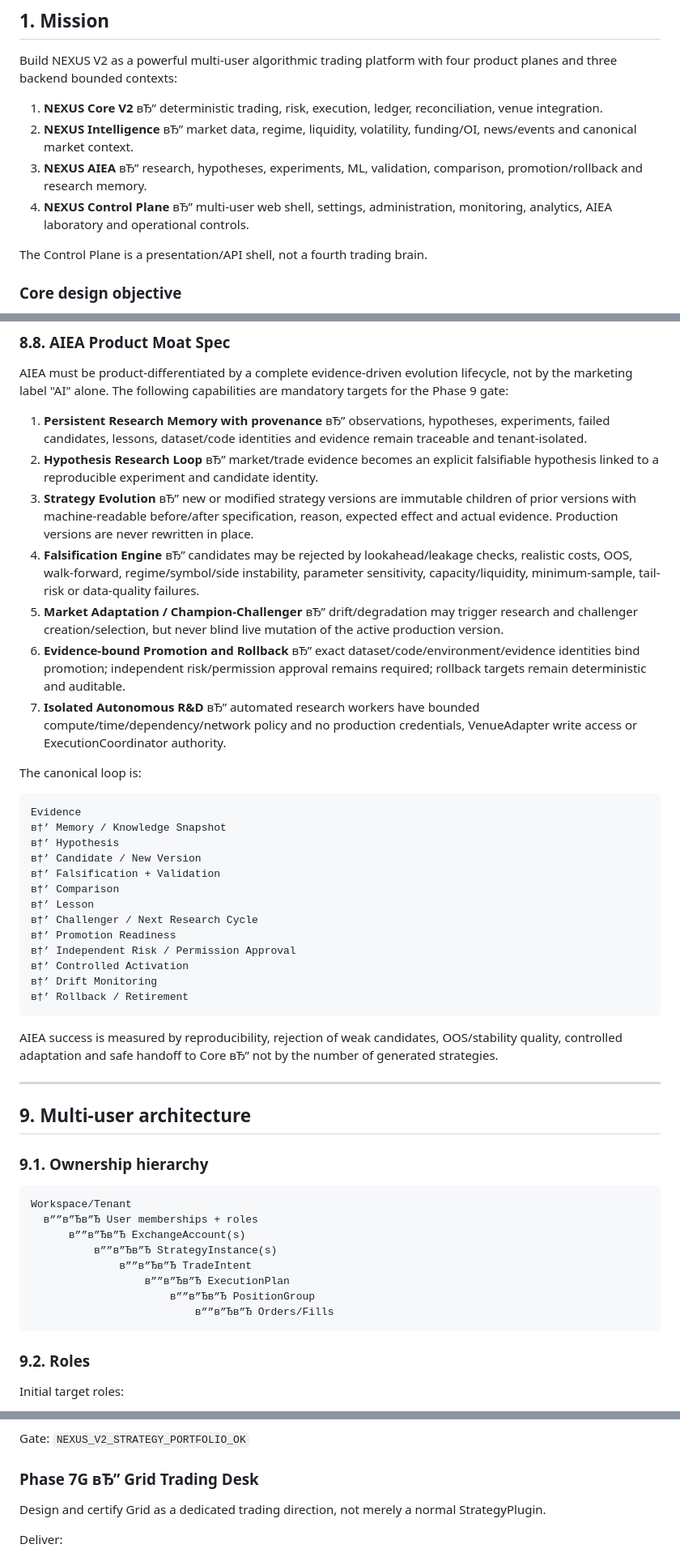
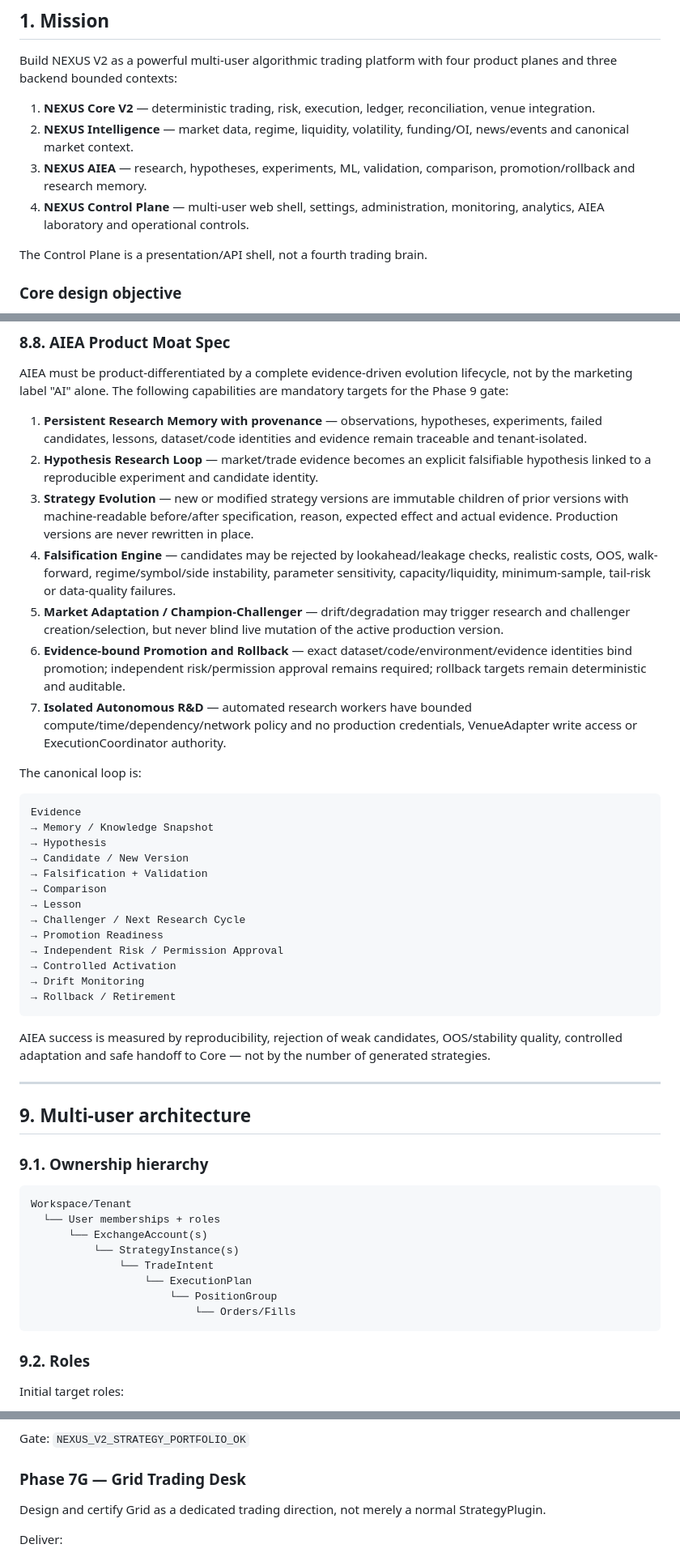
Before and after one commit to gon4arenkoe-eng/nexus-v2, a Markdown page: NEXUS_V2_MASTER_PLAN.md, 3 parts joined by grey strips. Shown at 81% size. Drawn GitHub-style.

Commit message:
fix(docs): restore master plan encoding and deferral

````diff
--- a/NEXUS_V2_MASTER_PLAN.md
+++ b/NEXUS_V2_MASTER_PLAN.md
@@ -54,10 +54,10 @@ Unless explicitly changed by a separate approved security/architecture decision:
 
 Build NEXUS V2 as a powerful multi-user algorithmic trading platform with four product planes and three backend bounded contexts:
 
-1. **NEXUS Core V2** вЂ” deterministic trading, risk, execution, ledger, reconciliation, venue integration.
-2. **NEXUS Intelligence** вЂ” market data, regime, liquidity, volatility, funding/OI, news/events and canonical market context.
-3. **NEXUS AIEA** вЂ” research, hypotheses, experiments, ML, validation, comparison, promotion/rollback and research memory.
-4. **NEXUS Control Plane** вЂ” multi-user web shell, settings, administration, monitoring, analytics, AIEA laboratory and operational controls.
+1. **NEXUS Core V2** — deterministic trading, risk, execution, ledger, reconciliation, venue integration.
+2. **NEXUS Intelligence** — market data, regime, liquidity, volatility, funding/OI, news/events and canonical market context.
+3. **NEXUS AIEA** — research, hypotheses, experiments, ML, validation, comparison, promotion/rollback and research memory.
+4. **NEXUS Control Plane** — multi-user web shell, settings, administration, monitoring, analytics, AIEA laboratory and operational controls.
 
 The Control Plane is a presentation/API shell, not a fourth trading brain.
 
@@ -703,33 +703,33 @@ Production receives only compact, versioned runtime artifacts necessary for appr
 
 AIEA must be product-differentiated by a complete evidence-driven evolution lifecycle, not by the marketing label "AI" alone. The following capabilities are mandatory targets for the Phase 9 gate:
 
-1. **Persistent Research Memory with provenance** вЂ” observations, hypotheses, experiments, failed candidates, lessons, dataset/code identities and evidence remain traceable and tenant-isolated.
-2. **Hypothesis Research Loop** вЂ” market/trade evidence becomes an explicit falsifiable hypothesis linked to a reproducible experiment and candidate identity.
-3. **Strategy Evolution** вЂ” new or modified strategy versions are immutable children of prior versions with machine-readable before/after specification, reason, expected effect and actual evidence. Production versions are never rewritten in place.
-4. **Falsification Engine** вЂ” candidates may be rejected by lookahead/leakage checks, realistic costs, OOS, walk-forward, regime/symbol/side instability, parameter sensitivity, capacity/liquidity, minimum-sample, tail-risk or data-quality failures.
-5. **Market Adaptation / Champion-Challenger** вЂ” drift/degradation may trigger research and challenger creation/selection, but never blind live mutation of the active production version.
-6. **Evidence-bound Promotion and Rollback** вЂ” exact dataset/code/environment/evidence identities bind promotion; independent risk/permission approval remains required; rollback targets remain deterministic and auditable.
-7. **Isolated Autonomous R&D** вЂ” automated research workers have bounded compute/time/dependency/network policy and no production credentials, VenueAdapter write access or ExecutionCoordinator authority.
+1. **Persistent Research Memory with provenance** — observations, hypotheses, experiments, failed candidates, lessons, dataset/code identities and evidence remain traceable and tenant-isolated.
+2. **Hypothesis Research Loop** — market/trade evidence becomes an explicit falsifiable hypothesis linked to a reproducible experiment and candidate identity.
+3. **Strategy Evolution** — new or modified strategy versions are immutable children of prior versions with machine-readable before/after specification, reason, expected effect and actual evidence. Production versions are never rewritten in place.
+4. **Falsification Engine** — candidates may be rejected by lookahead/leakage checks, realistic costs, OOS, walk-forward, regime/symbol/side instability, parameter sensitivity, capacity/liquidity, minimum-sample, tail-risk or data-quality failures.
+5. **Market Adaptation / Champion-Challenger** — drift/degradation may trigger research and challenger creation/selection, but never blind live mutation of the active production version.
+6. **Evidence-bound Promotion and Rollback** — exact dataset/code/environment/evidence identities bind promotion; independent risk/permission approval remains required; rollback targets remain deterministic and auditable.
+7. **Isolated Autonomous R&D** — automated research workers have bounded compute/time/dependency/network policy and no production credentials, VenueAdapter write access or ExecutionCoordinator authority.
 
 The canonical loop is:
 
 ```text
 Evidence
-в†’ Memory / Knowledge Snapshot
-в†’ Hypothesis
-в†’ Candidate / New Version
-в†’ Falsification + Validation
-в†’ Comparison
-в†’ Lesson
-в†’ Challenger / Next Research Cycle
-в†’ Promotion Readiness
-в†’ Independent Risk / Permission Approval
-в†’ Controlled Activation
-в†’ Drift Monitoring
-в†’ Rollback / Retirement
+→ Memory / Knowledge Snapshot
+→ Hypothesis
+→ Candidate / New Version
+→ Falsification + Validation
+→ Comparison
+→ Lesson
+→ Challenger / Next Research Cycle
+→ Promotion Readiness
+→ Independent Risk / Permission Approval
+→ Controlled Activation
+→ Drift Monitoring
+→ Rollback / Retirement
 ```
 
-AIEA success is measured by reproducibility, rejection of weak candidates, OOS/stability quality, controlled adaptation and safe handoff to Core вЂ” not by the number of generated strategies.
+AIEA success is measured by reproducibility, rejection of weak candidates, OOS/stability quality, controlled adaptation and safe handoff to Core — not by the number of generated strategies.
 
 ---
 
@@ -739,13 +739,13 @@ AIEA success is measured by reproducibility, rejection of weak candidates, OOS/s
 
 ```text
 Workspace/Tenant
-  в””в”Ђв”Ђ User memberships + roles
-      в””в”Ђв”Ђ ExchangeAccount(s)
-          в””в”Ђв”Ђ StrategyInstance(s)
-              в””в”Ђв”Ђ TradeIntent
-                  в””в”Ђв”Ђ ExecutionPlan
-                      в””в”Ђв”Ђ PositionGroup
-                          в””в”Ђв”Ђ Orders/Fills
+  └── User memberships + roles
+      └── ExchangeAccount(s)
+          └── StrategyInstance(s)
+              └── TradeIntent
+                  └── ExecutionPlan
+                      └── PositionGroup
+                          └── Orders/Fills
 ```
 
 ### 9.2. Roles
@@ -1295,7 +1295,7 @@ Deliver:
 
 Gate: `NEXUS_V2_STRATEGY_PORTFOLIO_OK`
 
-### Phase 7G вЂ” Grid Trading Desk
+### Phase 7G — Grid Trading Desk
 
 Design and certify Grid as a dedicated trading direction, not merely a normal StrategyPlugin.
 
````
Also changed, not shown: other parts of NEXUS_V2_MASTER_PLAN.md (+182 -146 lines).
